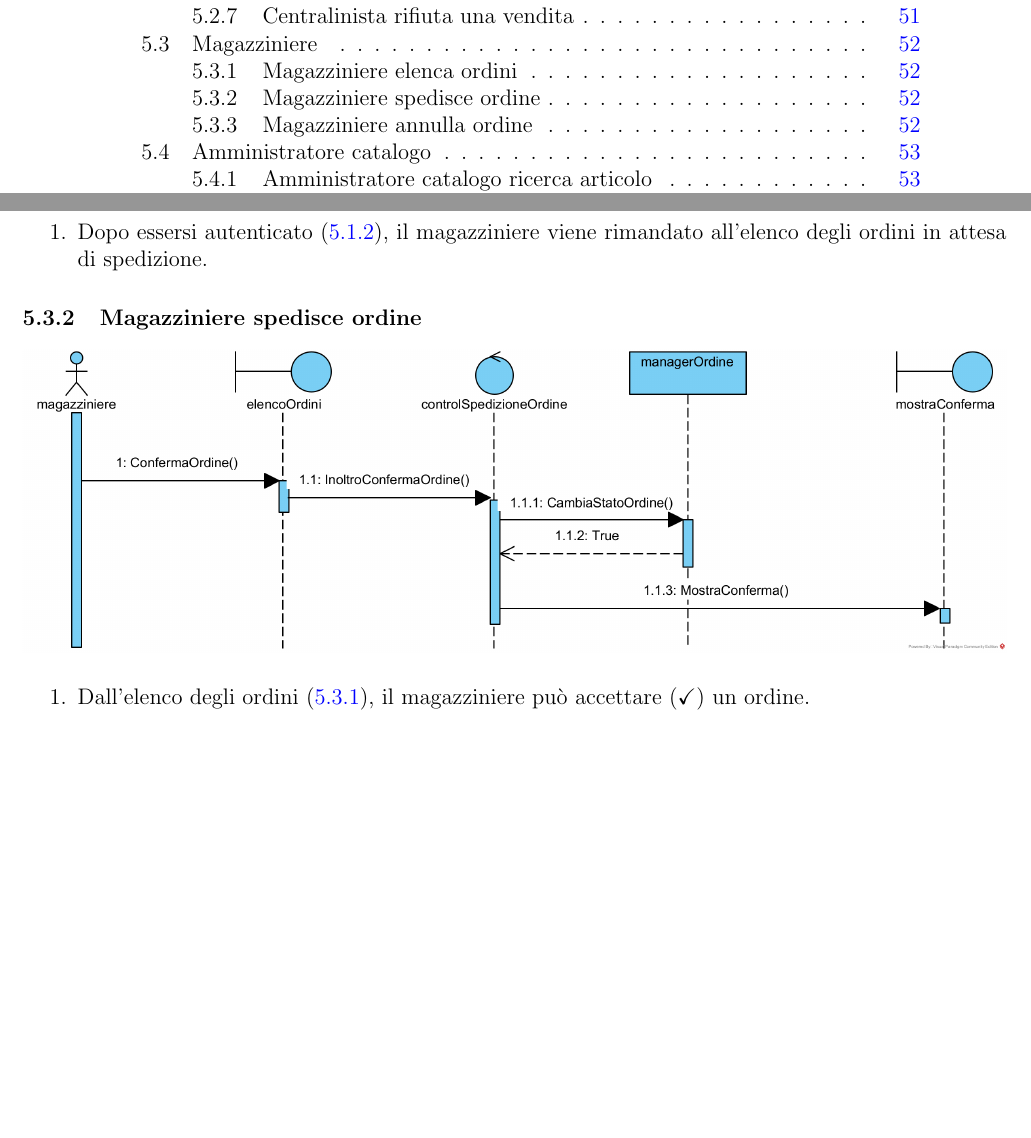
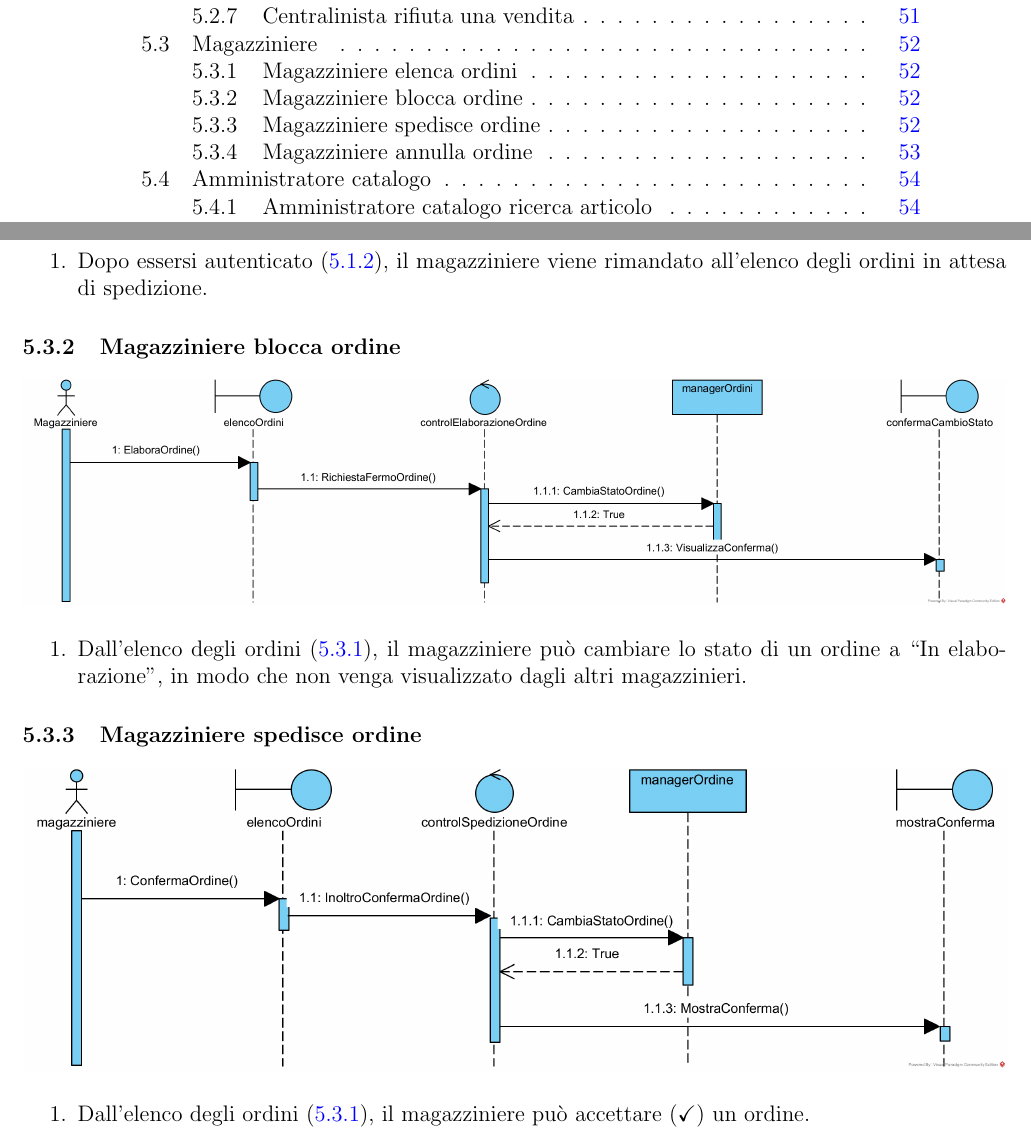
Before and after one commit to nguadagno/TecStore, a LaTeX document (.doc/RAD/RAD.tex): two parts of pages 4 and 52 of 71 before the commit and two parts of pages 4 and 52 of 72 after it, joined at a grey line, cut so that both start at the same text, the shorter picture padded with empty space. Compiled offline with pdfLaTeX.

Commit message:
RAD: nuovo sequence

```diff
--- a/.doc/RAD/RAD.tex
+++ b/.doc/RAD/RAD.tex
@@ -1872,6 +1872,16 @@ Fare riferimento a \ref{UC:ticketlist}. \\
 \item Dopo essersi autenticato (\ref{SD:login}), il magazziniere viene rimandato all'elenco degli ordini in attesa di spedizione.
 \end{enumerate}
 
+\subsubsection{Magazziniere blocca ordine}
+\label{SD:magazziniereblocca}
+\begin{center}
+\includegraphics[width=\textwidth]{SequenceDiagram/MagazziniereOrdineBlocca}
+\end{center}
+
+\begin{enumerate}
+\item Dall'elenco degli ordini (\ref{SD:magazzinierevisualizzaelenco}), il magazziniere può cambiare lo stato di un ordine a ``In elaborazione", in modo che non venga visualizzato dagli altri magazzinieri.
+\end{enumerate}
+
 \subsubsection{Magazziniere spedisce ordine}
 \label{SD:magazzinierespedisce}
 \begin{center}
```
